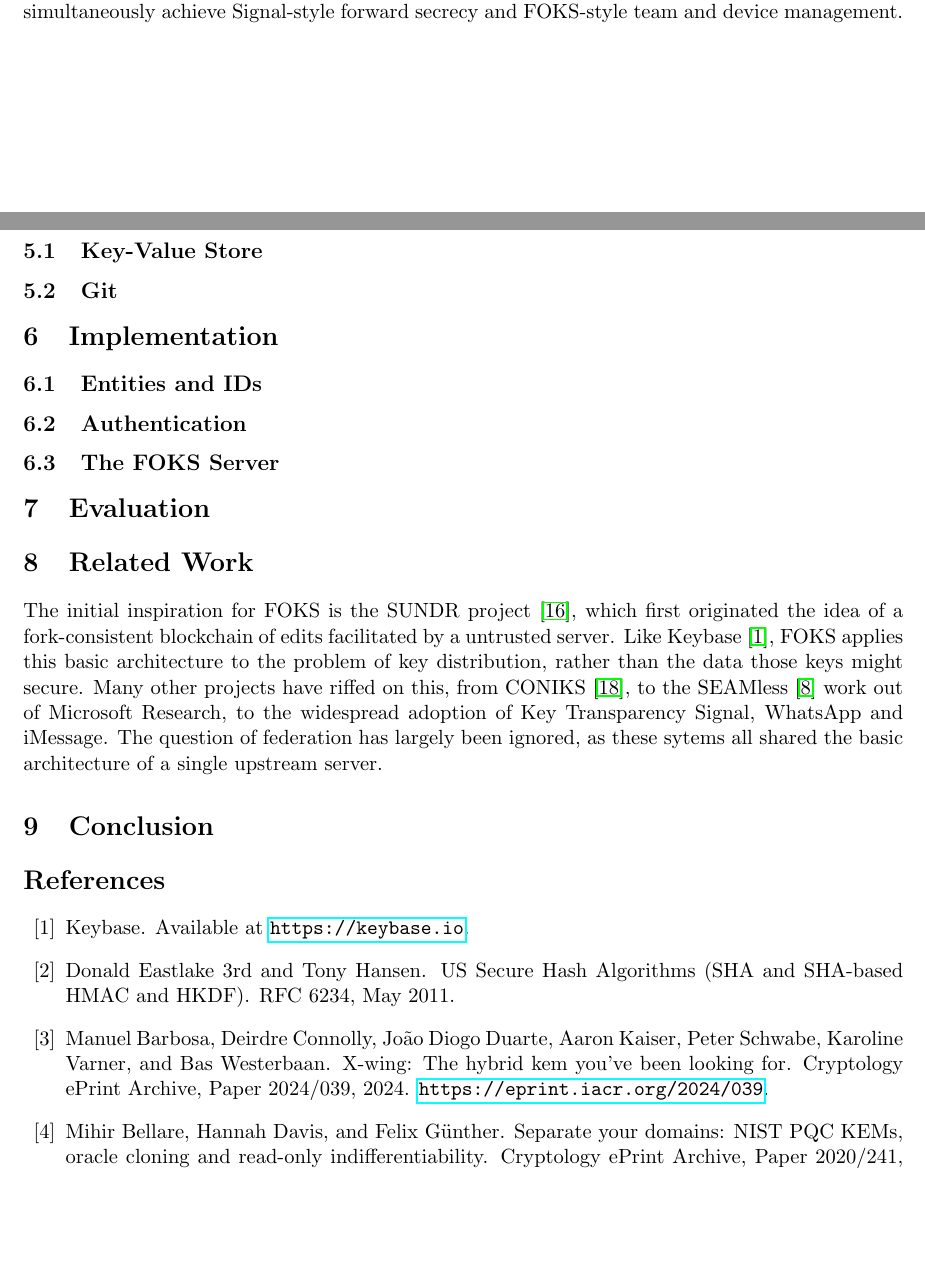
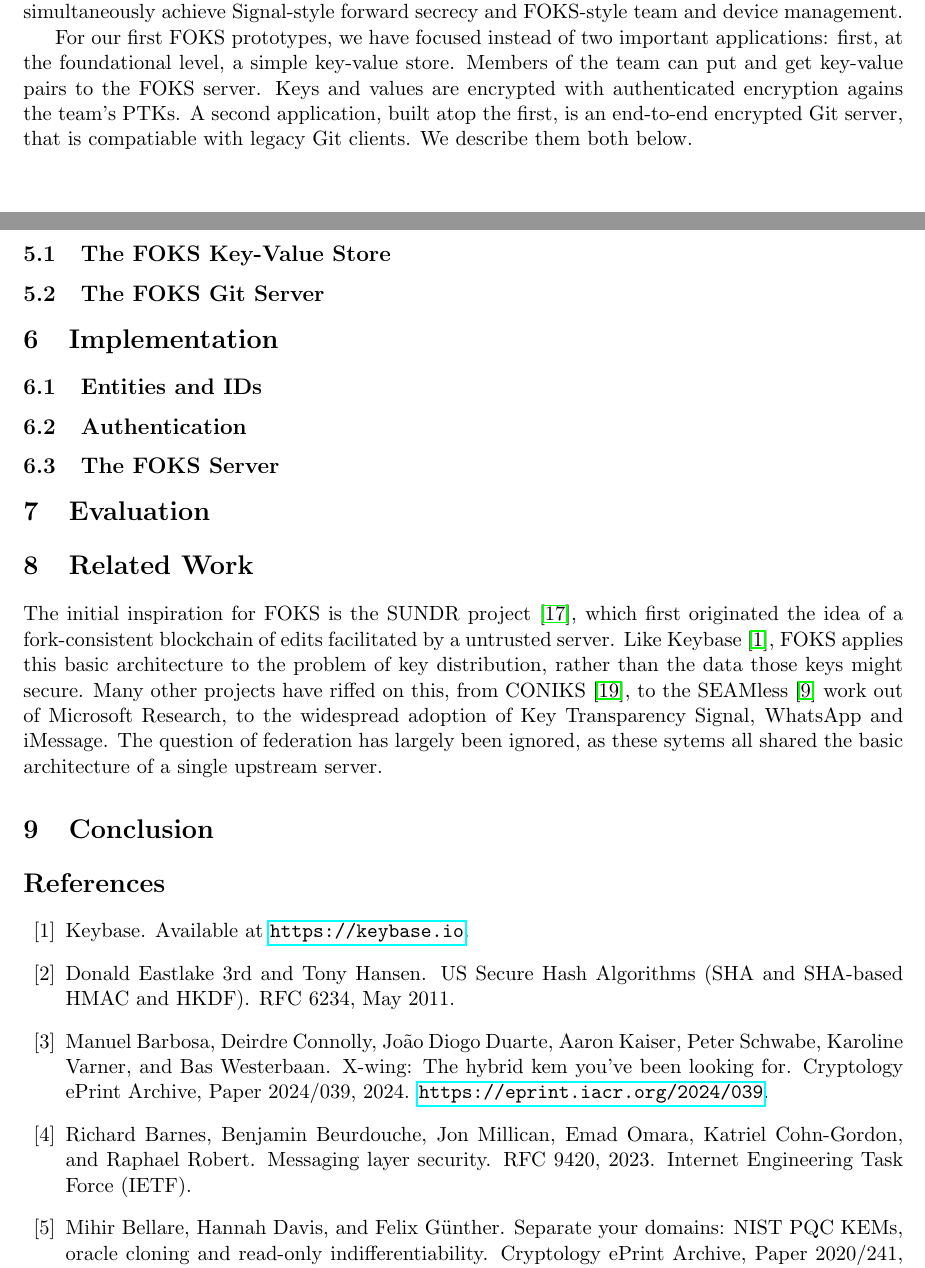
Before and after one commit to foks-proj/foks-whitepaper, a LaTeX paper (main.tex, which reads apps.tex, refs.bib): two parts of pages 24 and 25 of 27, joined at a grey line, cut so that both start at the same text, the shorter picture padded with empty space. Compiled offline with pdfLaTeX.

Commit message:
wip for now

```diff
--- a/apps.tex
+++ b/apps.tex
@@ -14,7 +14,13 @@ SHA3) of: (1) the root of the MLS ratchet tree; and (2) the most current PTKs
 available for the FOKS group. In this way, one can simultaneously achieve
 Signal-style forward secrecy and FOKS-style team and device management.
 
+For our first FOKS prototypes, we have focused instead of two important applications:
+first, at the foundational level, a simple key-value store. Members of the team
+can put and get key-value pairs to the FOKS server. Keys and values are encrypted
+with authenticated encryption agains the team's PTKs. A second application, built
+atop the first, is an end-to-end encrypted Git server, that is compatiable with
+legacy Git clients. We describe them both below.
 
-\subsection{Key-Value Store}
+\subsection{The FOKS Key-Value Store}
 
-\subsection{Git}
+\subsection{The FOKS Git Server}
--- a/refs.bib
+++ b/refs.bib
@@ -405,3 +405,13 @@ G
     howpublished = {Available at \url{https://github.com/zoom/zoom-e2e-whitepaper/blob/master/zoom_e2e.pdf}},
     note = {Version 1.0}
 }
+
+@misc{MLS,
+    title = {Messaging Layer Security},
+    author = {Barnes, Richard and Beurdouche, Benjamin and Millican, Jon and Omara, Emad and Cohn-Gordon, Katriel and Robert, Raphael},
+    year = {2023},
+    howpublished = {RFC 9420},
+    publisher = {IETF},
+    url = {https://datatracker.ietf.org/doc/rfc9420/},
+    note = {Internet Engineering Task Force (IETF)}
+}
```
Also changed, not shown: foks-whitepaper.pdf.
